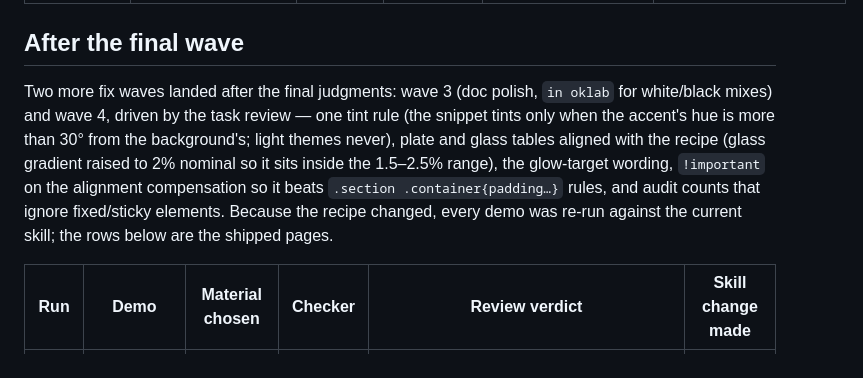
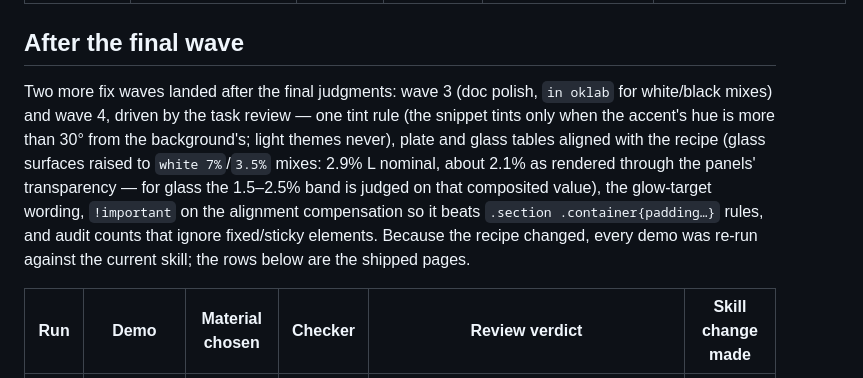
Before and after one commit to merturl4576/unflat, a Markdown page: docs/dogfood.md, the part around the change. Drawn GitHub-style.

Commit message:
docs(dogfood): glass summary sentence matches the composited-gap ruling

```diff
--- a/docs/dogfood.md
+++ b/docs/dogfood.md
@@ -20,7 +20,7 @@ Runs use a mid-tier model (Claude Sonnet) to stand in for a typical user. Browse
 
 ## After the final wave
 
-Two more fix waves landed after the final judgments: wave 3 (doc polish, `in oklab` for white/black mixes) and wave 4, driven by the task review — one tint rule (the snippet tints only when the accent's hue is more than 30° from the background's; light themes never), plate and glass tables aligned with the recipe (glass gradient raised to 2% nominal so it sits inside the 1.5–2.5% range), the glow-target wording, `!important` on the alignment compensation so it beats `.section .container{padding…}` rules, and audit counts that ignore fixed/sticky elements. Because the recipe changed, every demo was re-run against the current skill; the rows below are the shipped pages.
+Two more fix waves landed after the final judgments: wave 3 (doc polish, `in oklab` for white/black mixes) and wave 4, driven by the task review — one tint rule (the snippet tints only when the accent's hue is more than 30° from the background's; light themes never), plate and glass tables aligned with the recipe (glass surfaces raised to `white 7%`/`3.5%` mixes: 2.9% L nominal, about 2.1% as rendered through the panels' transparency — for glass the 1.5–2.5% band is judged on that composited value), the glow-target wording, `!important` on the alignment compensation so it beats `.section .container{padding…}` rules, and audit counts that ignore fixed/sticky elements. Because the recipe changed, every demo was re-run against the current skill; the rows below are the shipped pages.
 
 | Run | Demo | Material chosen | Checker | Review verdict | Skill change made |
 |---|---|---|---|---|---|
```
